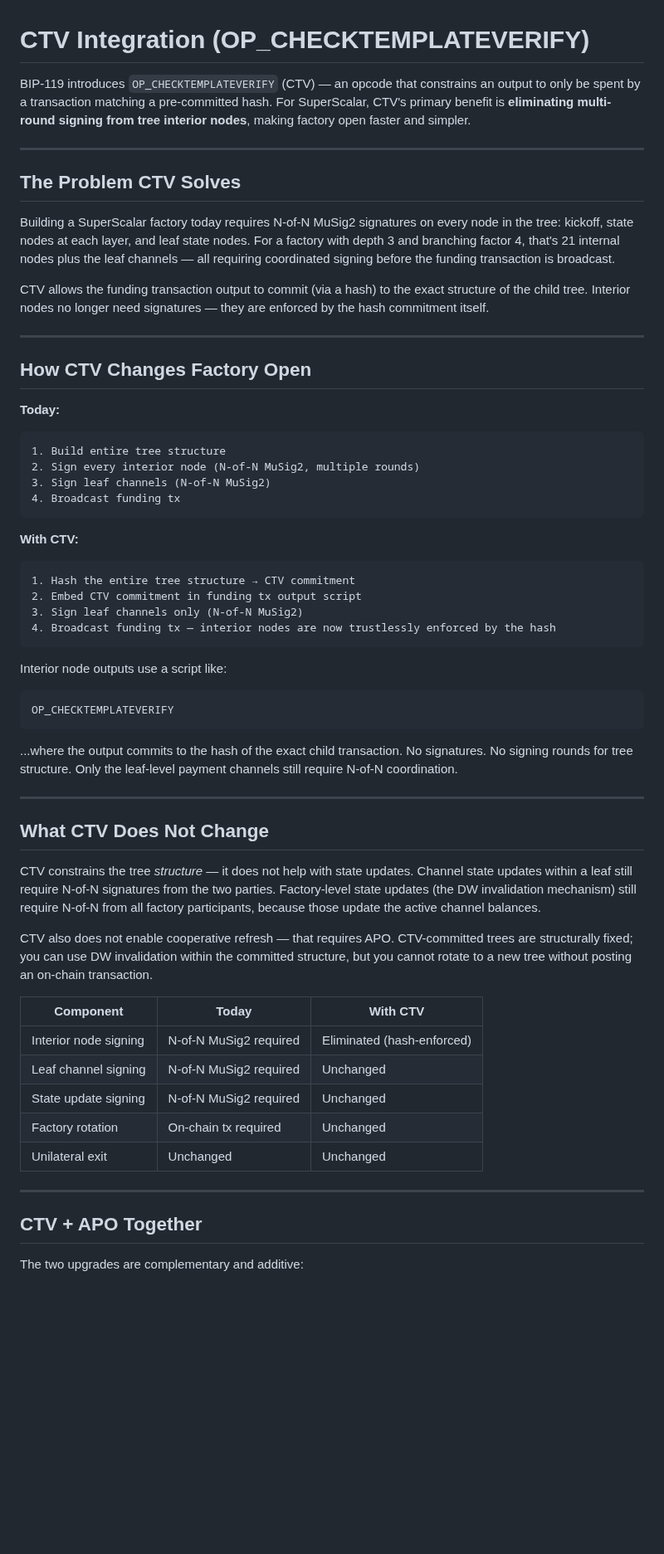
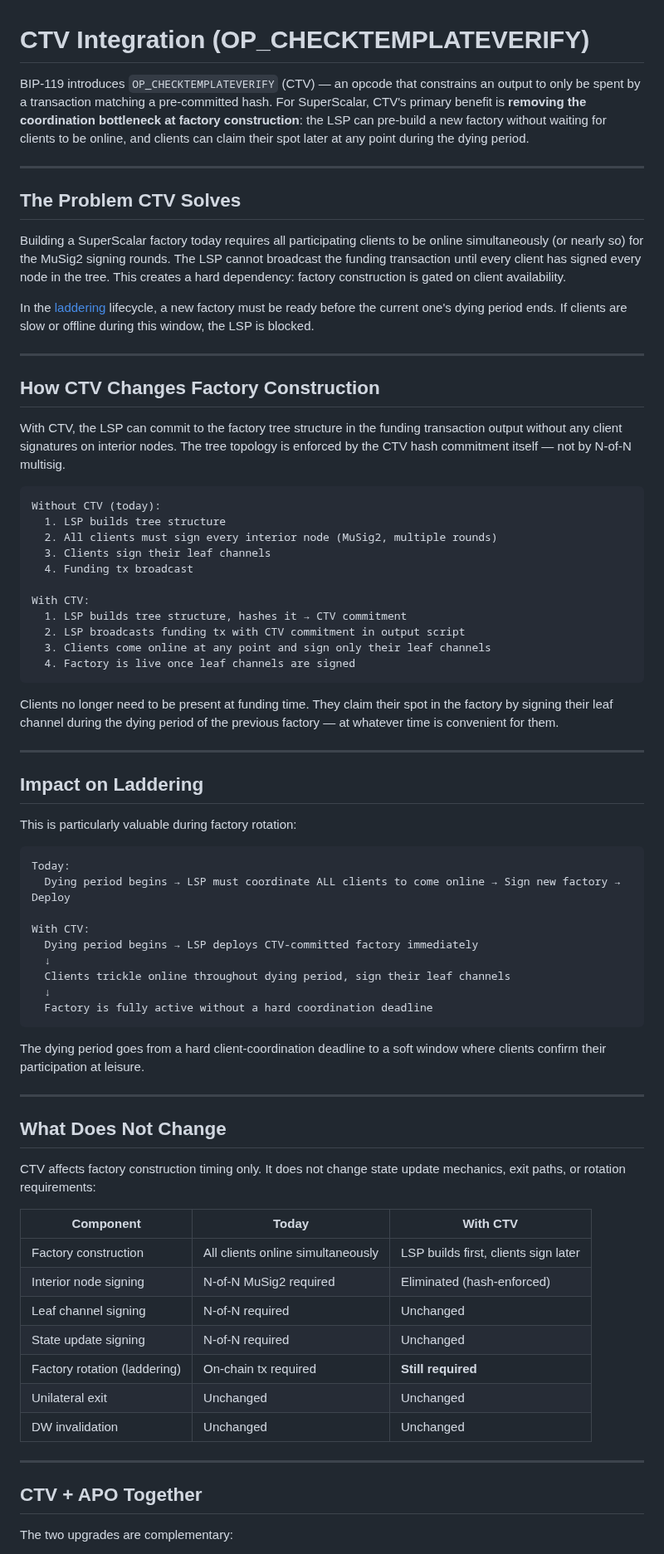
Before and after one commit to 8144225309/superscalar-docs, a Markdown page: extensions/ctv-integration.md, the part around one of its changes. Shown at 83% size. Rendered like a GitHub page; blank space fills up the shorter version.

````diff
--- a/extensions/ctv-integration.md
+++ b/extensions/ctv-integration.md
@@ -1,60 +1,76 @@
 # CTV Integration (OP_CHECKTEMPLATEVERIFY)
 
-BIP-119 introduces `OP_CHECKTEMPLATEVERIFY` (CTV) — an opcode that constrains an output to only be spent by a transaction matching a pre-committed hash. For SuperScalar, CTV's primary benefit is **eliminating multi-round signing from tree interior nodes**, making factory open faster and simpler.
+BIP-119 introduces `OP_CHECKTEMPLATEVERIFY` (CTV) — an opcode that constrains an output to only be spent by a transaction matching a pre-committed hash. For SuperScalar, CTV's primary benefit is **removing the coordination bottleneck at factory construction**: the LSP can pre-build a new factory without waiting for clients to be online, and clients can claim their spot later at any point during the dying period.
 
 ---
 
 ## The Problem CTV Solves
 
-Building a SuperScalar factory today requires N-of-N MuSig2 signatures on every node in the tree: kickoff, state nodes at each layer, and leaf state nodes. For a factory with depth 3 and branching factor 4, that's 21 internal nodes plus the leaf channels — all requiring coordinated signing before the funding transaction is broadcast.
+Building a SuperScalar factory today requires all participating clients to be online simultaneously (or nearly so) for the MuSig2 signing rounds. The LSP cannot broadcast the funding transaction until every client has signed every node in the tree. This creates a hard dependency: factory construction is gated on client availability.
 
-CTV allows the funding transaction output to commit (via a hash) to the exact structure of the child tree. Interior nodes no longer need signatures — they are enforced by the hash commitment itself.
+In the [laddering](../core-concepts/laddering.md) lifecycle, a new factory must be ready before the current one's dying period ends. If clients are slow or offline during this window, the LSP is blocked.
 
 ---
 
-## How CTV Changes Factory Open
+## How CTV Changes Factory Construction
 
-**Today:**
+With CTV, the LSP can commit to the factory tree structure in the funding transaction output without any client signatures on interior nodes. The tree topology is enforced by the CTV hash commitment itself — not by N-of-N multisig.
+
 ```
-1. Build entire tree structure
-2. Sign every interior node (N-of-N MuSig2, multiple rounds)
-3. Sign leaf channels (N-of-N MuSig2)
-4. Broadcast funding tx
+Without CTV (today):
+  1. LSP builds tree structure
+  2. All clients must sign every interior node (MuSig2, multiple rounds)
+  3. Clients sign their leaf channels
+  4. Funding tx broadcast
+
+With CTV:
+  1. LSP builds tree structure, hashes it → CTV commitment
+  2. LSP broadcasts funding tx with CTV commitment in output script
+  3. Clients come online at any point and sign only their leaf channels
+  4. Factory is live once leaf channels are signed
 ```
 
-**With CTV:**
-```
-1. Hash the entire tree structure → CTV commitment
-2. Embed CTV commitment in funding tx output script
-3. Sign leaf channels only (N-of-N MuSig2)
-4. Broadcast funding tx — interior nodes are now trustlessly enforced by the hash
-```
-
-Interior node outputs use a script like:
-```
-OP_CHECKTEMPLATEVERIFY
-```
-...where the output commits to the hash of the exact child transaction. No signatures. No signing rounds for tree structure. Only the leaf-level payment channels still require N-of-N coordination.
+Clients no longer need to be present at funding time. They claim their spot in the factory by signing their leaf channel during the dying period of the previous factory — at whatever time is convenient for them.
 
 ---
 
-## What CTV Does Not Change
+## Impact on Laddering
 
-CTV constrains the tree *structure* — it does not help with state updates. Channel state updates within a leaf still require N-of-N signatures from the two parties. Factory-level state updates (the DW invalidation mechanism) still require N-of-N from all factory participants, because those update the active channel balances.
+This is particularly valuable during factory rotation:
 
-CTV also does not enable cooperative refresh — that requires APO. CTV-committed trees are structurally fixed; you can use DW invalidation within the committed structure, but you cannot rotate to a new tree without posting an on-chain transaction.
+```
+Today:
+  Dying period begins → LSP must coordinate ALL clients to come online → Sign new factory → Deploy
+
+With CTV:
+  Dying period begins → LSP deploys CTV-committed factory immediately
+  ↓
+  Clients trickle online throughout dying period, sign their leaf channels
+  ↓
+  Factory is fully active without a hard coordination deadline
+```
+
+The dying period goes from a hard client-coordination deadline to a soft window where clients confirm their participation at leisure.
+
+---
+
+## What Does Not Change
+
+CTV affects factory construction timing only. It does not change state update mechanics, exit paths, or rotation requirements:
 
 | Component | Today | With CTV |
 |---|---|---|
+| Factory construction | All clients online simultaneously | LSP builds first, clients sign later |
 | Interior node signing | N-of-N MuSig2 required | Eliminated (hash-enforced) |
-| Leaf channel signing | N-of-N MuSig2 required | Unchanged |
-| State update signing | N-of-N MuSig2 required | Unchanged |
-| Factory rotation | On-chain tx required | Unchanged |
+| Leaf channel signing | N-of-N required | Unchanged |
+| State update signing | N-of-N required | Unchanged |
+| Factory rotation (laddering) | On-chain tx required | **Still required** |
 | Unilateral exit | Unchanged | Unchanged |
+| DW invalidation | Unchanged | Unchanged |
 
 ---
 
 ## CTV + APO Together
 
-The two upgrades are complementary and additive:
+The two upgrades are complementary:
 
````
Also changed, not shown: other parts of extensions/ctv-integration.md (+6 -8 lines), extensions/apo-integration.md (+46 -34 lines).
